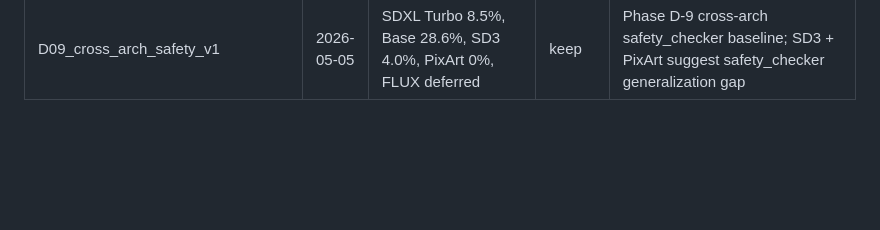
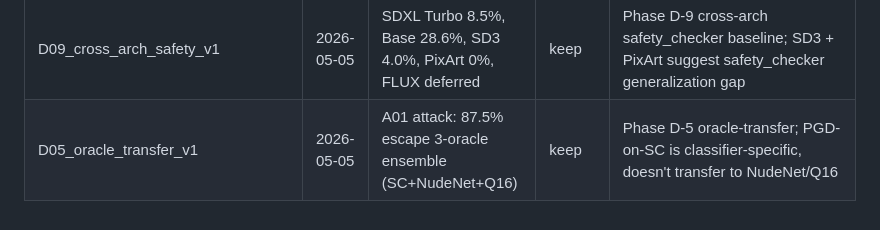
Before and after one commit to Swadesh06/gen_ai_project_diffusion_interp, a Markdown page: reports/INDEX.md, the part around the change. GitHub-like rendering; blank space fills up the shorter version.

```diff
--- a/reports/INDEX.md
+++ b/reports/INDEX.md
@@ -59,3 +59,4 @@ Chronological log of every experiment. Each entry: `<exp_id> | date | best metri
 | A01_5seed_ci_v1 | 2026-05-04 | mean ASR=1.000 ± 0.000 (5/5 seeds, 88/88 bypass) | keep | Item 1c-6 A01 pixel-PGD 5-seed CI complete with 0 variance |
 | Item_1c6_5seed_ci_final | 2026-05-04 | A01+A02+A03 saturate, C01 0.954 ± 0.029 | keep | Item 1c-6 close — combined 5-seed CI table for all 4 attack methodologies |
 | D09_cross_arch_safety_v1 | 2026-05-05 | SDXL Turbo 8.5%, Base 28.6%, SD3 4.0%, PixArt 0%, FLUX deferred | keep | Phase D-9 cross-arch safety_checker baseline; SD3 + PixArt suggest safety_checker generalization gap |
+| D05_oracle_transfer_v1 | 2026-05-05 | A01 attack: 87.5% escape 3-oracle ensemble (SC+NudeNet+Q16) | keep | Phase D-5 oracle-transfer; PGD-on-SC is classifier-specific, doesn't transfer to NudeNet/Q16 |
```
Also changed, not shown: reports/A01_A02_eps_sweep_partial_v1.md (added, +69 -0 lines), reports/D05_oracle_transfer_v1.md (added, +83 -0 lines).
